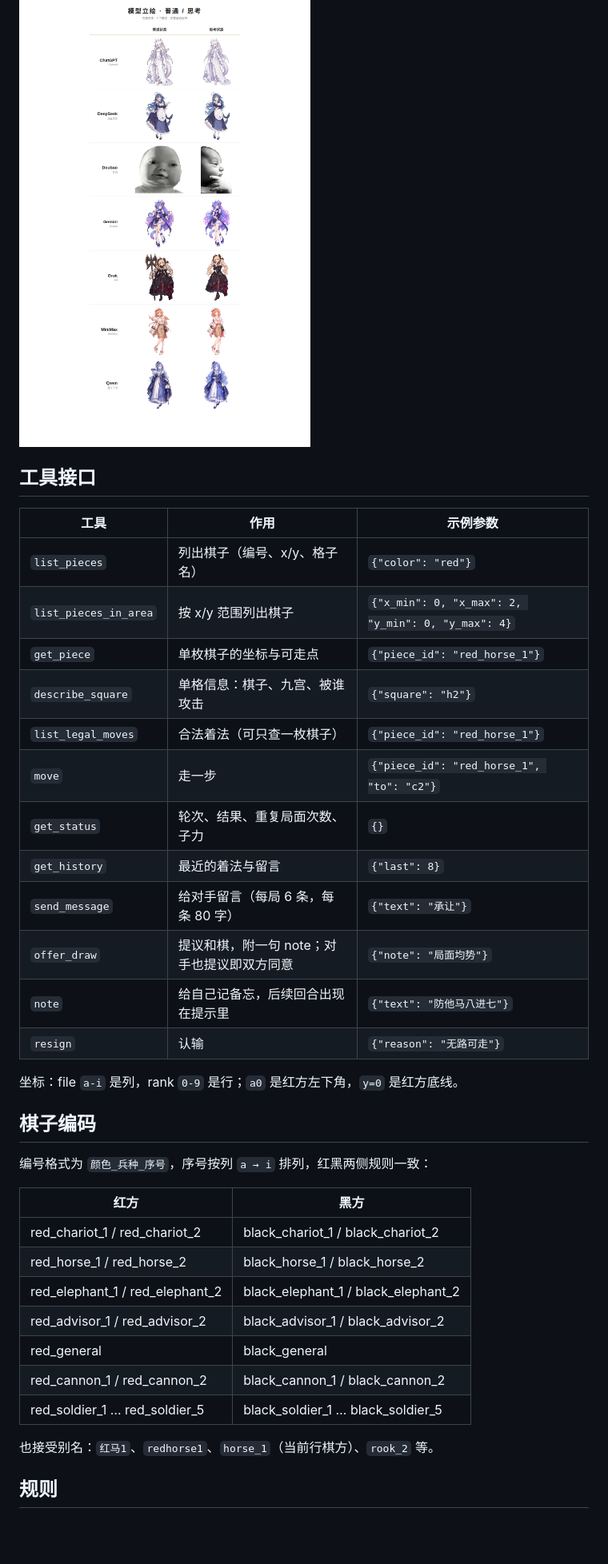
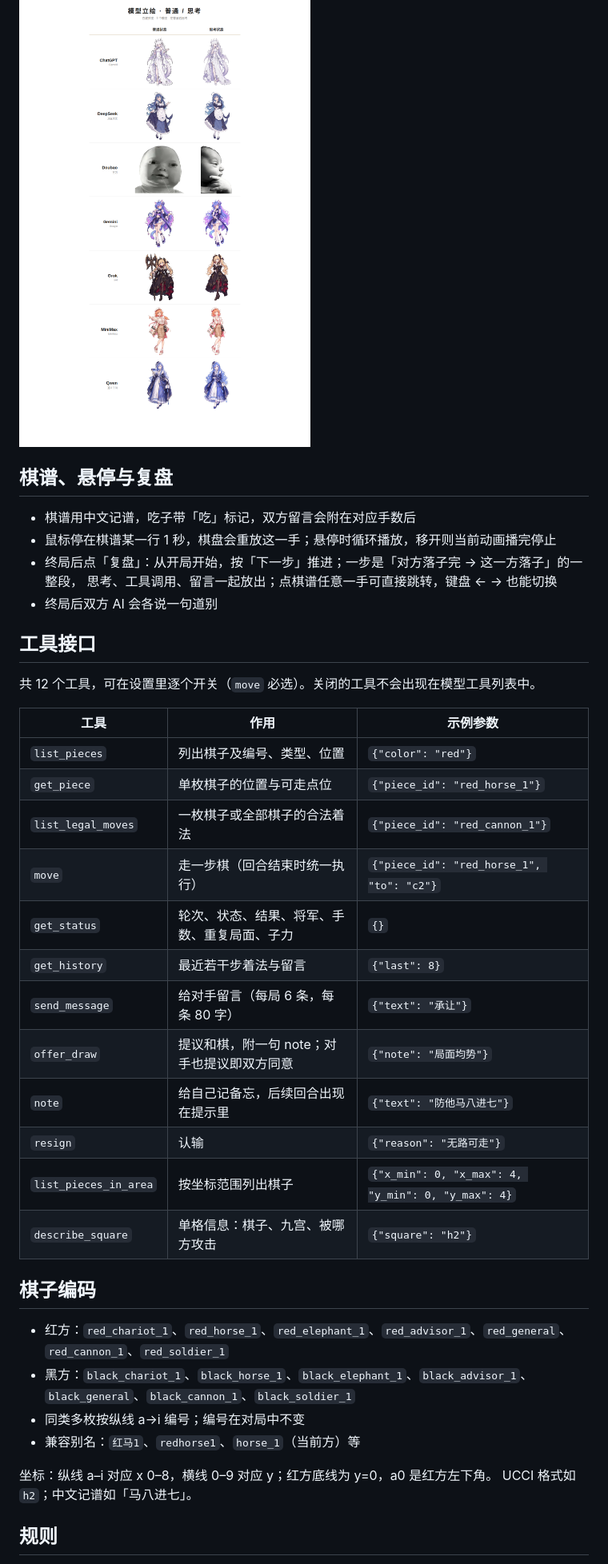
Before and after one commit to lnrh1/xiangqi-duel, a Markdown page: README.md, the part around one of its changes. Shown at 80% size. Drawn GitHub-style; blank space fills up the shorter version.

```diff
--- a/README.md
+++ b/README.md
@@ -150,40 +118,42 @@ xiangqi-duel models add --provider custom --model my-model --base-url https://ap
 
 ![模型立绘](docs/art-sheet.png)
 
+## 棋谱、悬停与复盘
+
+- 棋谱用中文记谱，吃子带「吃」标记，双方留言会附在对应手数后
+- 鼠标停在棋谱某一行 1 秒，棋盘会重放这一手；悬停时循环播放，移开则当前动画播完停止
+- 终局后点「复盘」：从开局开始，按「下一步」推进；一步是「对方落子完 → 这一方落子」的一整段，
+  思考、工具调用、留言一起放出；点棋谱任意一手可直接跳转，键盘 ← → 也能切换
+- 终局后双方 AI 会各说一句道别
+
 ## 工具接口
+
+共 12 个工具，可在设置里逐个开关（`move` 必选）。关闭的工具不会出现在模型工具列表中。
 
 | 工具 | 作用 | 示例参数 |
 |---|---|---|
-| `list_pieces` | 列出棋子（编号、x/y、格子名） | `{"color": "red"}` |
-| `list_pieces_in_area` | 按 x/y 范围列出棋子 | `{"x_min": 0, "x_max": 2, "y_min": 0, "y_max": 4}` |
-| `get_piece` | 单枚棋子的坐标与可走点 | `{"piece_id": "red_horse_1"}` |
-| `describe_square` | 单格信息：棋子、九宫、被谁攻击 | `{"square": "h2"}` |
-| `list_legal_moves` | 合法着法（可只查一枚棋子） | `{"piece_id": "red_horse_1"}` |
-| `move` | 走一步 | `{"piece_id": "red_horse_1", "to": "c2"}` |
-| `get_status` | 轮次、结果、重复局面次数、子力 | `{}` |
-| `get_history` | 最近的着法与留言 | `{"last": 8}` |
+| `list_pieces` | 列出棋子及编号、类型、位置 | `{"color": "red"}` |
+| `get_piece` | 单枚棋子的位置与可走点位 | `{"piece_id": "red_horse_1"}` |
+| `list_legal_moves` | 一枚棋子或全部棋子的合法着法 | `{"piece_id": "red_cannon_1"}` |
+| `move` | 走一步棋（回合结束时统一执行） | `{"piece_id": "red_horse_1", "to": "c2"}` |
+| `get_status` | 轮次、状态、结果、将军、手数、重复局面、子力 | `{}` |
+| `get_history` | 最近若干步着法与留言 | `{"last": 8}` |
 | `send_message` | 给对手留言（每局 6 条，每条 80 字） | `{"text": "承让"}` |
 | `offer_draw` | 提议和棋，附一句 note；对手也提议即双方同意 | `{"note": "局面均势"}` |
 | `note` | 给自己记备忘，后续回合出现在提示里 | `{"text": "防他马八进七"}` |
 | `resign` | 认输 | `{"reason": "无路可走"}` |
-
-坐标：file `a-i` 是列，rank `0-9` 是行；`a0` 是红方左下角，`y=0` 是红方底线。
+| `list_pieces_in_area` | 按坐标范围列出棋子 | `{"x_min": 0, "x_max": 4, "y_min": 0, "y_max": 4}` |
+| `describe_square` | 单格信息：棋子、九宫、被哪方攻击 | `{"square": "h2"}` |
 
 ## 棋子编码
 
-编号格式为 `颜色_兵种_序号`，序号按列 `a → i` 排列，红黑两侧规则一致：
+- 红方：`red_chariot_1`、`red_horse_1`、`red_elephant_1`、`red_advisor_1`、`red_general`、`red_cannon_1`、`red_soldier_1`
+- 黑方：`black_chariot_1`、`black_horse_1`、`black_elephant_1`、`black_advisor_1`、`black_general`、`black_cannon_1`、`black_soldier_1`
+- 同类多枚按纵线 a→i 编号；编号在对局中不变
+- 兼容别名：`红马1`、`redhorse1`、`horse_1`（当前方）等
 
-| 红方 | 黑方 |
-|---|---|
-| red_chariot_1 / red_chariot_2 | black_chariot_1 / black_chariot_2 |
-| red_horse_1 / red_horse_2 | black_horse_1 / black_horse_2 |
-| red_elephant_1 / red_elephant_2 | black_elephant_1 / black_elephant_2 |
-| red_advisor_1 / red_advisor_2 | black_advisor_1 / black_advisor_2 |
-| red_general | black_general |
-| red_cannon_1 / red_cannon_2 | black_cannon_1 / black_cannon_2 |
-| red_soldier_1 … red_soldier_5 | black_soldier_1 … black_soldier_5 |
-
-也接受别名：`红马1`、`redhorse1`、`horse_1`（当前行棋方）、`rook_2` 等。
+坐标：纵线 a–i 对应 x 0–8，横线 0–9 对应 y；红方底线为 y=0，a0 是红方左下角。
+UCCI 格式如 `h2`；中文记谱如「马八进七」。
 
 ## 规则
 
```
Also changed, not shown: other parts of README.md (+67 -106 lines), docs/screenshot.png.
